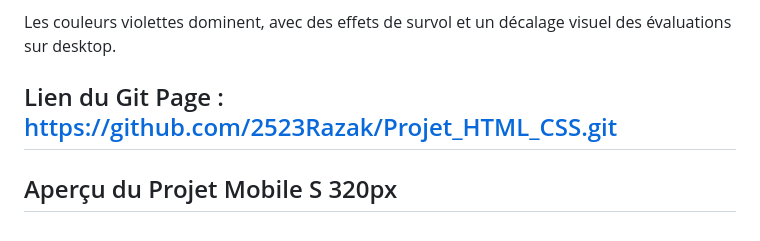
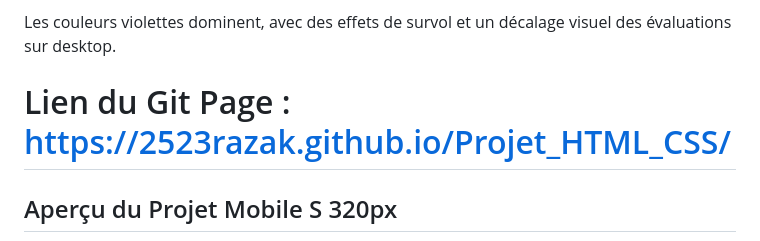
Before and after one commit to 2523Razak/Projet_HTML_CSS, a Markdown page: docs/README.md, the part around the change. GitHub-like rendering.

```diff
--- a/docs/README.md
+++ b/docs/README.md
@@ -192,7 +192,7 @@ Cette page montre des témoignages clients avec évaluations. Le code utilise :
 - **Design responsive** qui s'adapte mobile/desktop
 
 Les couleurs violettes dominent, avec des effets de survol et un décalage visuel des évaluations sur desktop.
-## Lien du Git Page : [https://github.com/2523Razak/Projet_HTML_CSS.git](https://2523razak.github.io/Projet_HTML_C)
+# Lien du Git Page : https://2523razak.github.io/Projet_HTML_CSS/
 
 ## Aperçu du Projet Mobile S 320px
 
```
